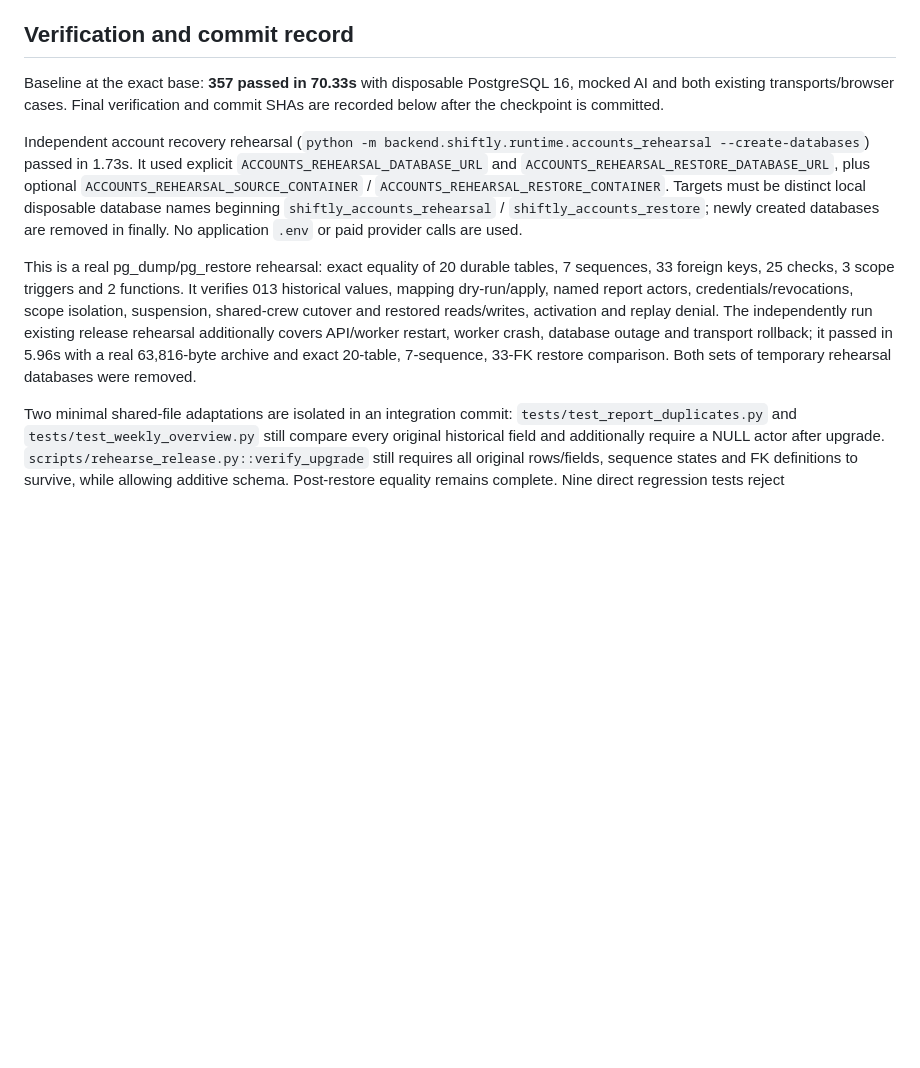
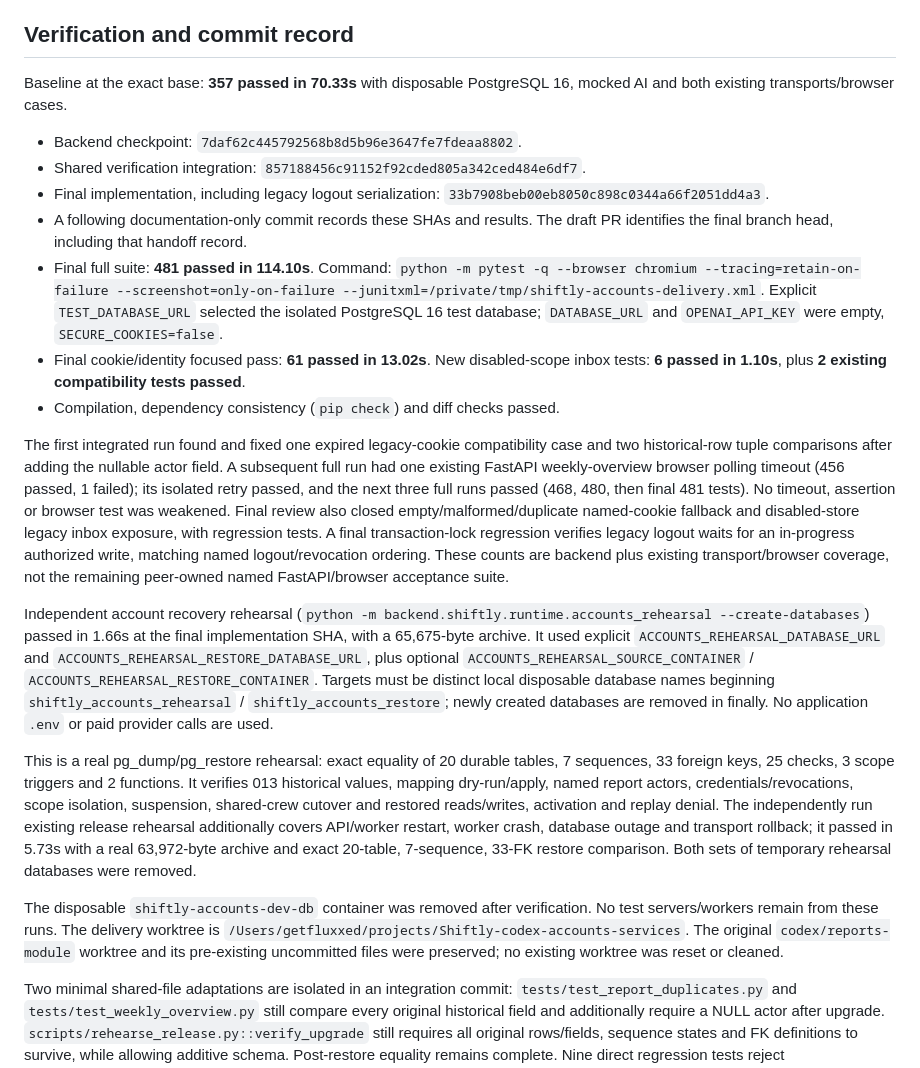
Before and after one commit to GetFluxxed/Shiftly, a Markdown page: docs/workstreams/codex-accounts-permissions.md, the part around the change. GitHub-like rendering; blank space fills up the shorter version.

Commit message:
Record account module contracts and final verification evidence

```diff
--- a/docs/workstreams/codex-accounts-permissions.md
+++ b/docs/workstreams/codex-accounts-permissions.md
@@ -273,11 +273,39 @@ the transport rehearsal is the current branch's legacy transport, not old code.
 ## Verification and commit record
 
 Baseline at the exact base: **357 passed in 70.33s** with disposable PostgreSQL 16,
-mocked AI and both existing transports/browser cases. Final verification and
-commit SHAs are recorded below after the checkpoint is committed.
+mocked AI and both existing transports/browser cases.
+
+- Backend checkpoint: `7daf62c445792568b8d5b96e3647fe7fdeaa8802`.
+- Shared verification integration:
+  `857188456c91152f92cded805a342ced484e6df7`.
+- Final implementation, including legacy logout serialization:
+  `33b7908beb00eb8050c898c0344a66f2051dd4a3`.
+- A following documentation-only commit records these SHAs and results. The
+  draft PR identifies the final branch head, including that handoff record.
+- Final full suite: **481 passed in 114.10s**. Command:
+  `python -m pytest -q --browser chromium --tracing=retain-on-failure
+  --screenshot=only-on-failure --junitxml=/private/tmp/shiftly-accounts-delivery.xml`.
+  Explicit `TEST_DATABASE_URL` selected the isolated PostgreSQL 16 test database;
+  `DATABASE_URL` and `OPENAI_API_KEY` were empty, `SECURE_COOKIES=false`.
+- Final cookie/identity focused pass: **61 passed in 13.02s**. New disabled-scope
+  inbox tests: **6 passed in 1.10s**, plus **2 existing compatibility tests passed**.
+- Compilation, dependency consistency (`pip check`) and diff checks passed.
+
+The first integrated run found and fixed one expired legacy-cookie compatibility
+case and two historical-row tuple comparisons after adding the nullable actor
+field. A subsequent full run had one existing FastAPI weekly-overview browser
+polling timeout (456 passed, 1 failed); its isolated retry passed, and the next
+three full runs passed (468, 480, then final 481 tests). No timeout, assertion or
+browser test was weakened. Final review also closed empty/malformed/duplicate
+named-cookie fallback and disabled-store legacy inbox exposure, with regression
+tests. A final transaction-lock regression verifies legacy logout waits for an
+in-progress authorized write, matching named logout/revocation ordering. These
+counts are backend plus existing transport/browser coverage, not
+the remaining peer-owned named FastAPI/browser acceptance suite.
 
 Independent account recovery rehearsal (`python -m
-backend.shiftly.runtime.accounts_rehearsal --create-databases`) passed in 1.73s.
+backend.shiftly.runtime.accounts_rehearsal --create-databases`) passed in 1.66s
+at the final implementation SHA, with a 65,675-byte archive.
 It used explicit `ACCOUNTS_REHEARSAL_DATABASE_URL` and
 `ACCOUNTS_REHEARSAL_RESTORE_DATABASE_URL`, plus optional
 `ACCOUNTS_REHEARSAL_SOURCE_CONTAINER` / `ACCOUNTS_REHEARSAL_RESTORE_CONTAINER`.
@@ -291,9 +319,15 @@ verifies 013 historical values, mapping dry-run/apply, named report actors,
 credentials/revocations, scope isolation, suspension, shared-crew cutover and
 restored reads/writes, activation and replay denial. The independently run
 existing release rehearsal additionally covers API/worker restart, worker crash,
-database outage and transport rollback; it passed in 5.96s with a real 63,816-byte
+database outage and transport rollback; it passed in 5.73s with a real 63,972-byte
 archive and exact 20-table, 7-sequence, 33-FK restore comparison. Both sets of
 temporary rehearsal databases were removed.
+
+The disposable `shiftly-accounts-dev-db` container was removed after verification.
+No test servers/workers remain from these runs. The delivery worktree is
+`/Users/getfluxxed/projects/Shiftly-codex-accounts-services`. The original
+`codex/reports-module` worktree and its pre-existing uncommitted files were
+preserved; no existing worktree was reset or cleaned.
 
 Two minimal shared-file adaptations are isolated in an integration commit:
 `tests/test_report_duplicates.py` and `tests/test_weekly_overview.py` still compare
```
